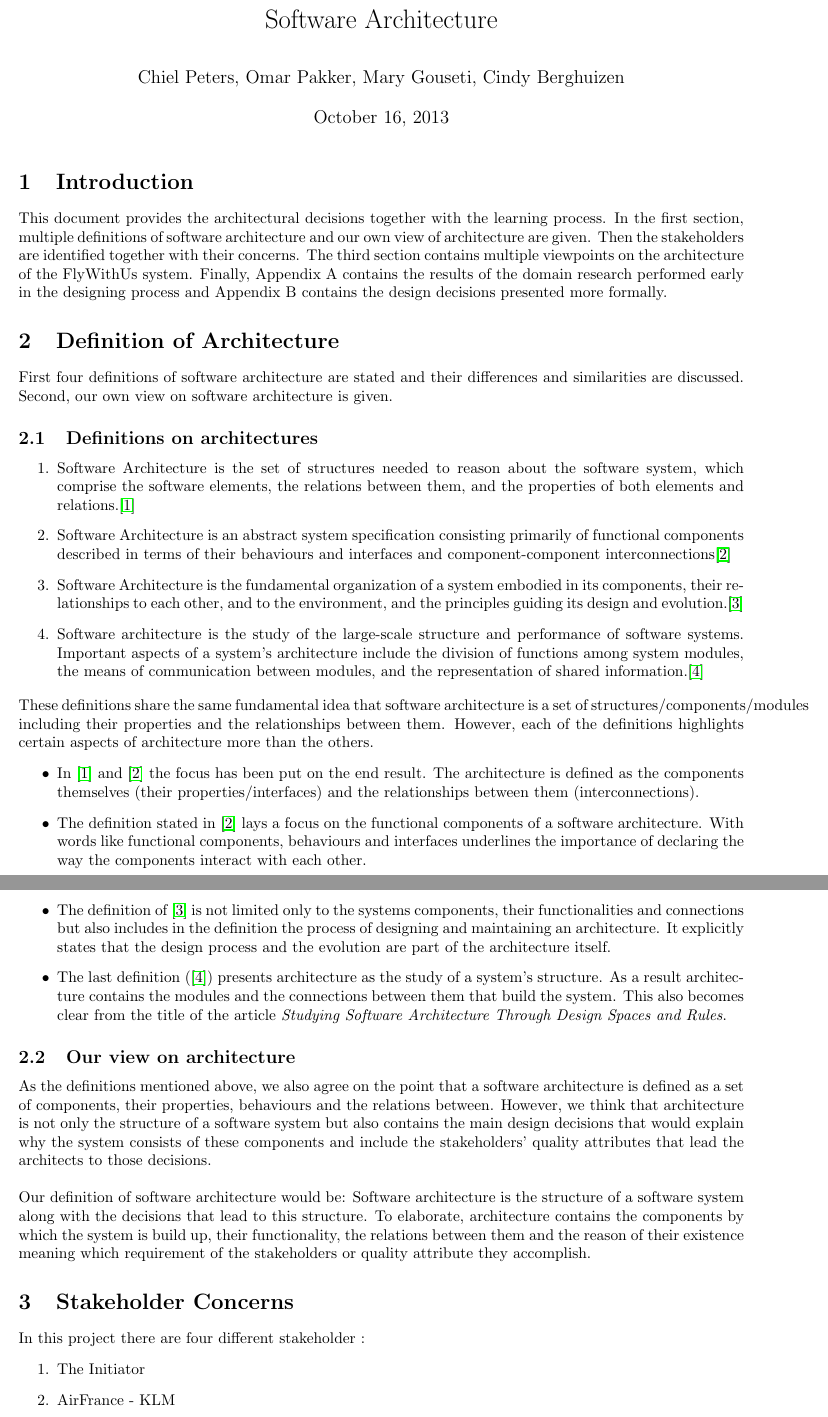
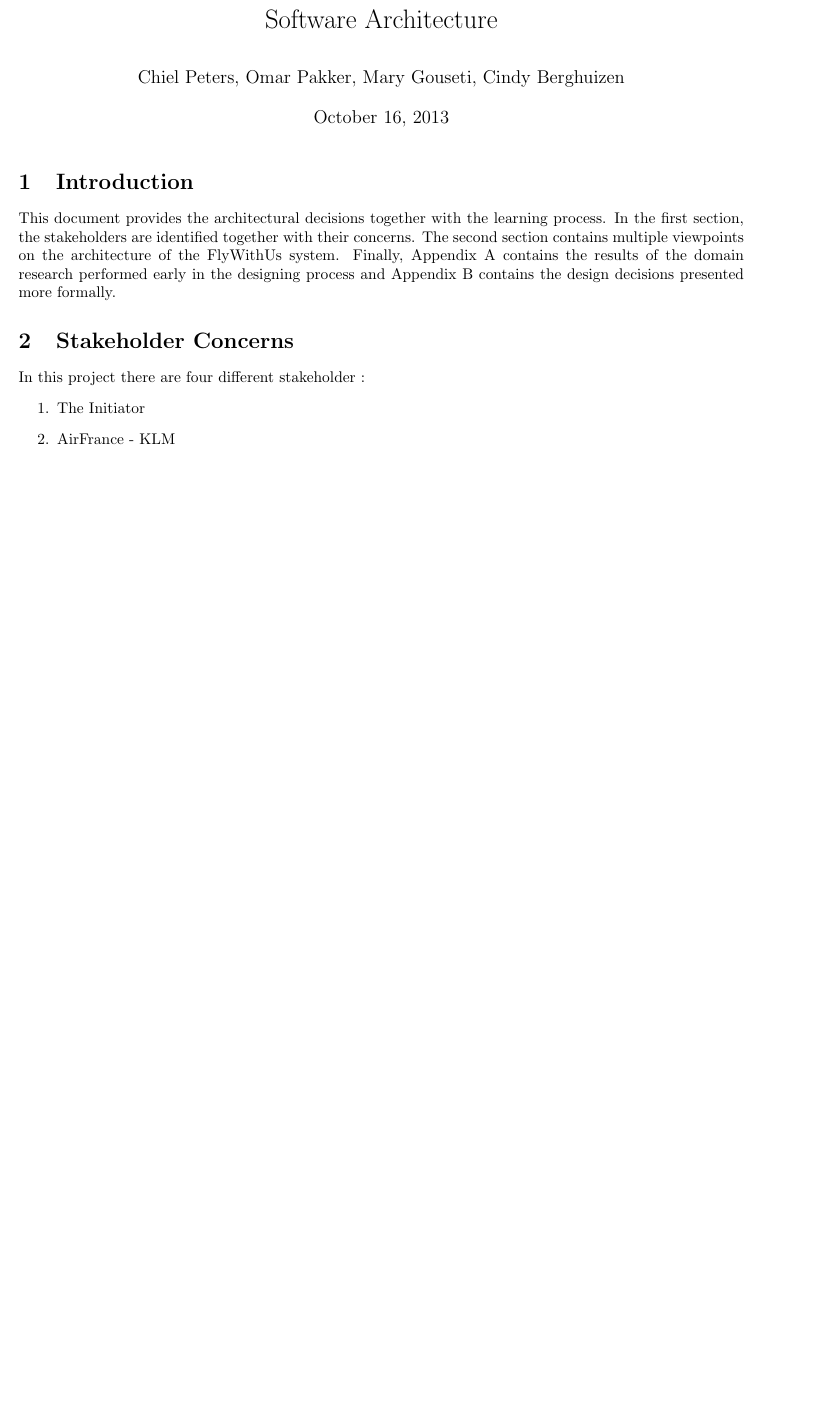
Before and after one commit to CindyBerghuizen/BallOfMud, a LaTeX problem sheet (Assignment 4/Architecture.tex): two parts of pages 1 and 2 of 22 before the commit and part of page 1 of 21 after it, the two joined at a grey line, cut so that both start at the same text, the shorter picture padded with empty space. Compiled offline with pdfLaTeX.

Commit message:
rm architecture definition

```diff
--- a/Assignment 4/Architecture.tex
+++ b/Assignment 4/Architecture.tex
@@ -16,51 +16,9 @@
 \setlength\parindent{0pt}
 
 \section{Introduction}
-This document provides the architectural decisions together with the learning process. In the first section, multiple definitions of software architecture and our own view of architecture are given. Then the stakeholders are identified together with their concerns.
-The third section contains multiple viewpoints on the architecture of the FlyWithUs system. Finally, Appendix A contains the results of the domain research performed early in the designing process and Appendix B contains the design decisions presented more formally.
+This document provides the architectural decisions together with the learning process. In the first section,  the stakeholders are identified together with their concerns.
+The second section contains multiple viewpoints on the architecture of the FlyWithUs system. Finally, Appendix A contains the results of the domain research performed early in the designing process and Appendix B contains the design decisions presented more formally.
 
-\section{Definition of Architecture}
-
-First four definitions of software architecture are stated and their differences
-and similarities are discussed. Second, our own view on software architecture is
-given.
-\subsection{Definitions on architectures}
-
-\begin{enumerate}
-\item Software Architecture is the set of structures needed to reason about the software system, which comprise the software elements, the relations between them, and the properties of both elements and relations.\cite{clemens}
-
-\item Software Architecture is an abstract system specification consisting primarily of functional components described in terms of their behaviours and interfaces and component-component interconnections\cite{hayesroth}
-
-\item Software Architecture is the fundamental organization of a system embodied in its components, their relationships to each other, and to the environment, and the principles guiding its design and evolution.\cite{IEEE1471}
-
-\item Software architecture is the study of the large-scale structure and performance of software systems. Important aspects of a system's architecture include the division of functions among system modules, the means of communication between modules, and the representation of shared information.\cite{lane90}
-
-\end{enumerate}
-
-These definitions share the same fundamental idea that software architecture
-is a set of structures/components/modules including their properties and the
-relationships between them. However, each of the definitions highlights certain
-aspects of architecture more than the others.
-\begin{itemize}
-\item In \cite{clemens} and \cite{hayesroth} the focus has been put on the end result. The architecture
-is defined as the components themselves (their properties/interfaces) and the relationships between them (interconnections).
-\item The definition stated in \cite{hayesroth} lays a focus on the functional components of a software architecture. With words like functional components,
-behaviours and interfaces underlines the importance of declaring the way the components interact with each other.
-\item The definition of \cite{IEEE1471} is not limited only to the systems components, their functionalities and connections but also includes in the definition the
-process of designing and maintaining an architecture. It explicitly states that the design process and the evolution are part of the architecture itself.
-\item The last definition (\cite{lane90}) presents architecture as the study of a system's structure. As a result architecture contains the modules and the connections between them that build the system. This also becomes clear
-from the title of the article \emph{Studying Software Architecture Through Design Spaces and Rules}.
-
-\end{itemize}
-
-\subsection{Our view on architecture}
-As the definitions mentioned above, we also agree on the point that a software architecture is defined as a set of components, their properties, behaviours and the relations
-between. However, we think that architecture is not only the structure of a software system but also contains the main design decisions that would explain why the system consists of
-these components and include the stakeholders' quality attributes that lead the architects to those decisions. \\
-
-Our definition of software architecture would be:
-Software architecture is the structure of a software system along with the decisions that lead to this structure. To elaborate, architecture contains the components by which
-the system is build up, their functionality, the relations between them and the reason of their existence meaning which requirement of the stakeholders or quality attribute they accomplish.
 %stakeholderpart
 \input{StakeholderConcerns}
 
```
Also changed, not shown: Assignment 4/Architecture.pdf.
